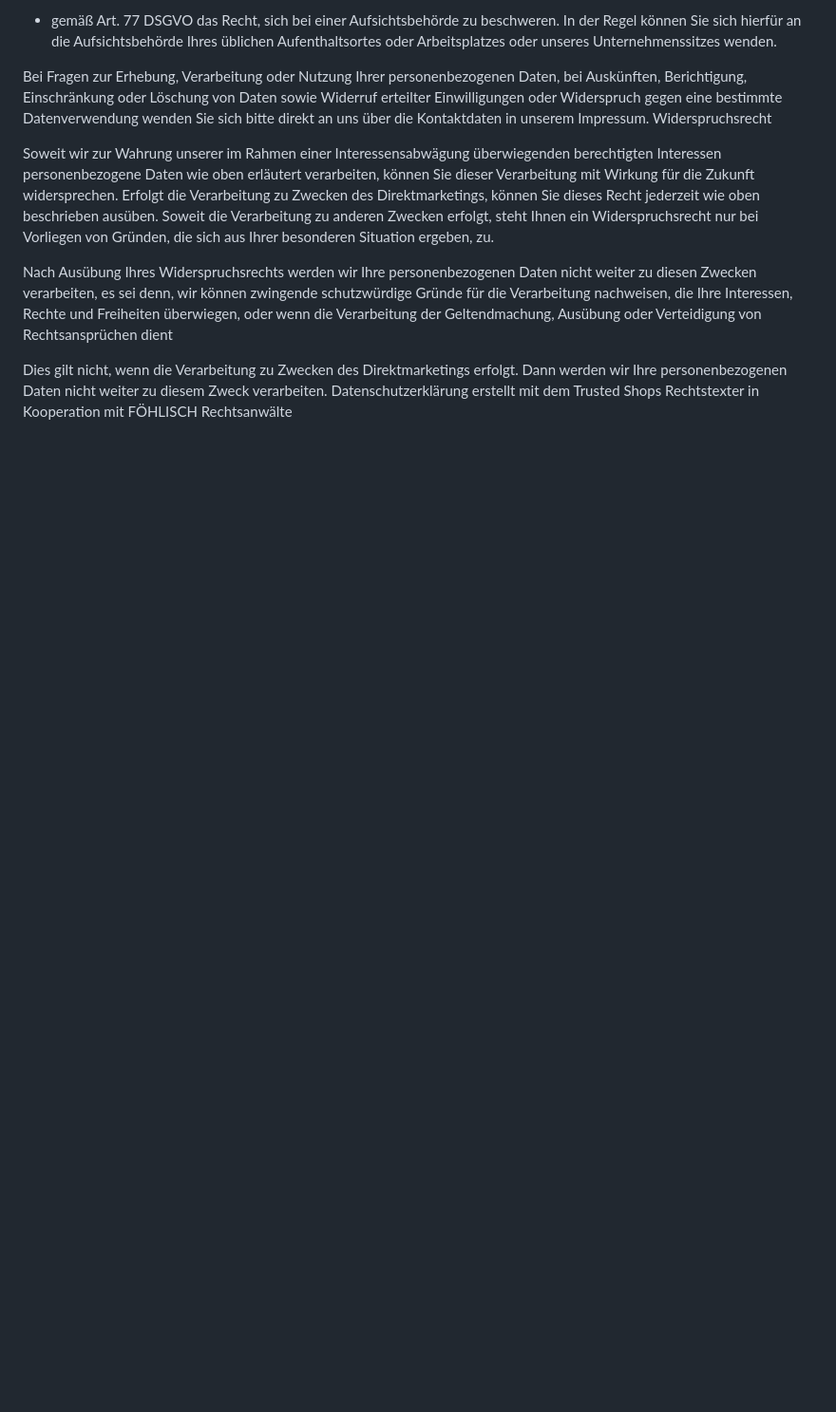
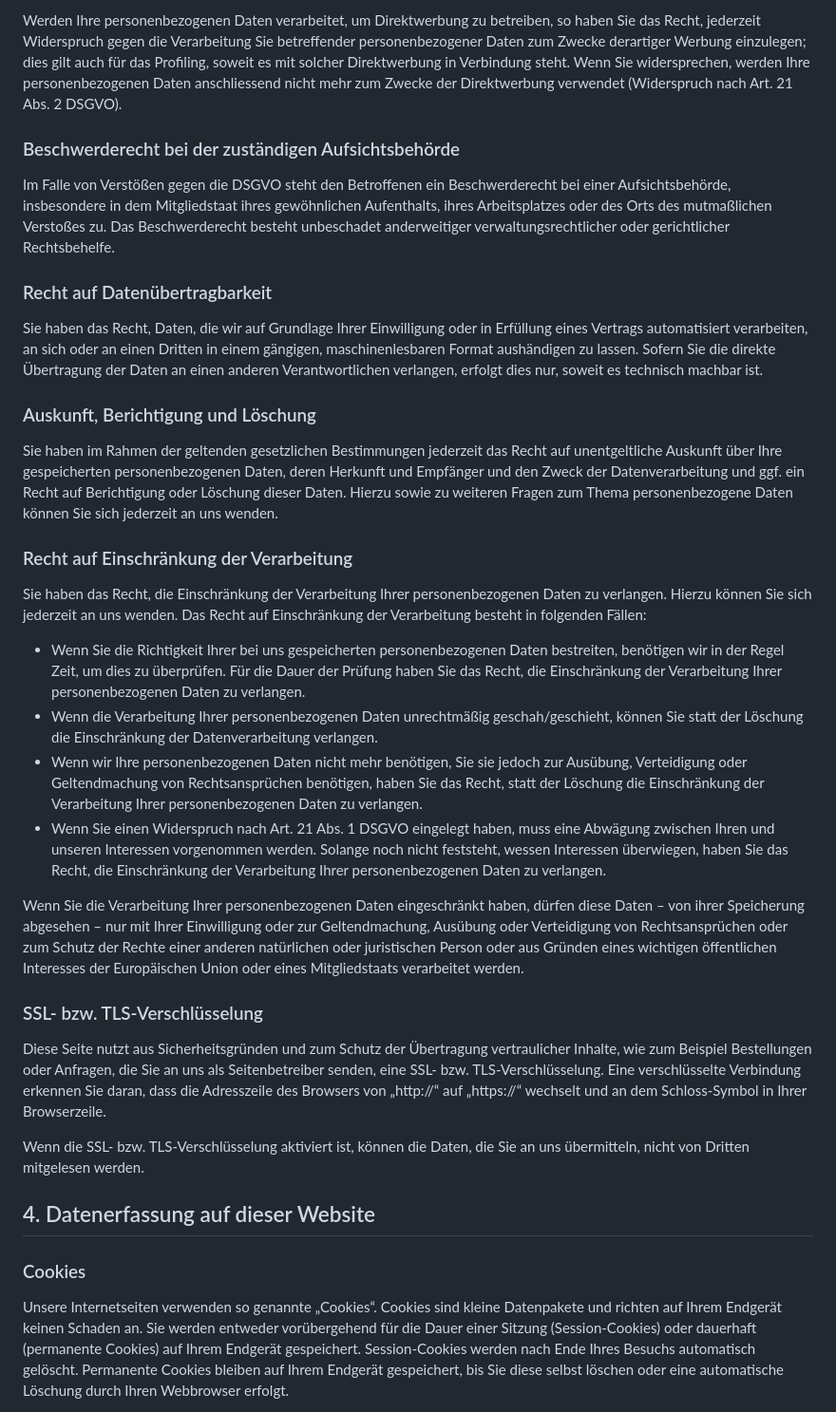
Before and after one commit to MajVicious/eisfuchs-11ty, a Markdown page: src/pages/datenschutz.md, the part around one of its changes. Shown at 95% size. Rendered like a GitHub page; blank space fills up the shorter version.

```diff
--- a/src/pages/datenschutz.md
+++ b/src/pages/datenschutz.md
@@ -103,12 +108,38 @@ Als Betroffener haben Sie folgende Rechte:
 
-- gemäß Art. 77 DSGVO das Recht, sich bei einer Aufsichtsbehörde zu beschweren. In der Regel können Sie sich hierfür an die Aufsichtsbehörde Ihres üblichen Aufenthaltsortes oder Arbeitsplatzes oder unseres Unternehmenssitzes wenden.
+Werden Ihre personenbezogenen Daten verarbeitet, um Direktwerbung zu betreiben, so haben Sie das Recht, jederzeit Widerspruch gegen die Verarbeitung Sie betreffender personenbezogener Daten zum Zwecke derartiger Werbung einzulegen; dies gilt auch für das Profiling, soweit es mit solcher Direktwerbung in Verbindung steht. Wenn Sie widersprechen, werden Ihre personenbezogenen Daten anschliessend nicht mehr zum Zwecke der Direktwerbung verwendet (Widerspruch nach Art. 21 Abs. 2 DSGVO).
 
-Bei Fragen zur Erhebung, Verarbeitung oder Nutzung Ihrer personenbezogenen Daten, bei Auskünften, Berichtigung, Einschränkung oder Löschung von Daten sowie Widerruf erteilter Einwilligungen oder Widerspruch gegen eine bestimmte Datenverwendung wenden Sie sich bitte direkt an uns über die Kontaktdaten in unserem Impressum.
-Widerspruchsrecht
+### Beschwerde­recht bei der zuständigen Aufsichts­behörde
 
-Soweit wir zur Wahrung unserer im Rahmen einer Interessensabwägung überwiegenden berechtigten Interessen personenbezogene Daten wie oben erläutert verarbeiten, können Sie dieser Verarbeitung mit Wirkung für die Zukunft widersprechen. Erfolgt die Verarbeitung zu Zwecken des Direktmarketings, können Sie dieses Recht jederzeit wie oben beschrieben ausüben. Soweit die Verarbeitung zu anderen Zwecken erfolgt, steht Ihnen ein Widerspruchsrecht nur bei Vorliegen von Gründen, die sich aus Ihrer besonderen Situation ergeben, zu.
+Im Falle von Verstößen gegen die DSGVO steht den Betroffenen ein Beschwerderecht bei einer Aufsichtsbehörde, insbesondere in dem Mitgliedstaat ihres gewöhnlichen Aufenthalts, ihres Arbeitsplatzes oder des Orts des mutmaßlichen Verstoßes zu. Das Beschwerderecht besteht unbeschadet anderweitiger verwaltungsrechtlicher oder gerichtlicher Rechtsbehelfe.
 
-Nach Ausübung Ihres Widerspruchsrechts werden wir Ihre personenbezogenen Daten nicht weiter zu diesen Zwecken verarbeiten, es sei denn, wir können zwingende schutzwürdige Gründe für die Verarbeitung nachweisen, die Ihre Interessen, Rechte und Freiheiten überwiegen, oder wenn die Verarbeitung der Geltendmachung, Ausübung oder Verteidigung von Rechtsansprüchen dient
+### Recht auf Daten­übertrag­barkeit
 
-Dies gilt nicht, wenn die Verarbeitung zu Zwecken des Direktmarketings erfolgt. Dann werden wir Ihre personenbezogenen Daten nicht weiter zu diesem Zweck verarbeiten.
-Datenschutzerklärung erstellt mit dem Trusted Shops Rechtstexter in Kooperation mit FÖHLISCH Rechtsanwälte
+Sie haben das Recht, Daten, die wir auf Grundlage Ihrer Einwilligung oder in Erfüllung eines Vertrags automatisiert verarbeiten, an sich oder an einen Dritten in einem gängigen, maschinenlesbaren Format aushändigen zu lassen. Sofern Sie die direkte Übertragung der Daten an einen anderen Verantwortlichen verlangen, erfolgt dies nur, soweit es technisch machbar ist.
+
+### Auskunft, Berichtigung und Löschung
+
+Sie haben im Rahmen der geltenden gesetzlichen Bestimmungen jederzeit das Recht auf unentgeltliche Auskunft über Ihre gespeicherten personenbezogenen Daten, deren Herkunft und Empfänger und den Zweck der Datenverarbeitung und ggf. ein Recht auf Berichtigung oder Löschung dieser Daten. Hierzu sowie zu weiteren Fragen zum Thema personenbezogene Daten können Sie sich jederzeit an uns wenden.
+
+### Recht auf Einschränkung der Verarbeitung
+
+Sie haben das Recht, die Einschränkung der Verarbeitung Ihrer personenbezogenen Daten zu verlangen. Hierzu können Sie sich jederzeit an uns wenden. Das Recht auf Einschränkung der Verarbeitung besteht in folgenden Fällen:
+
+*   Wenn Sie die Richtigkeit Ihrer bei uns gespeicherten personenbezogenen Daten bestreiten, benötigen wir in der Regel Zeit, um dies zu überprüfen. Für die Dauer der Prüfung haben Sie das Recht, die Einschränkung der Verarbeitung Ihrer personenbezogenen Daten zu verlangen.
+*   Wenn die Verarbeitung Ihrer personenbezogenen Daten unrechtmäßig geschah/geschieht, können Sie statt der Löschung die Einschränkung der Datenverarbeitung verlangen.
+*   Wenn wir Ihre personenbezogenen Daten nicht mehr benötigen, Sie sie jedoch zur Ausübung, Verteidigung oder Geltendmachung von Rechtsansprüchen benötigen, haben Sie das Recht, statt der Löschung die Einschränkung der Verarbeitung Ihrer personenbezogenen Daten zu verlangen.
+*   Wenn Sie einen Widerspruch nach Art. 21 Abs. 1 DSGVO eingelegt haben, muss eine Abwägung zwischen Ihren und unseren Interessen vorgenommen werden. Solange noch nicht feststeht, wessen Interessen überwiegen, haben Sie das Recht, die Einschränkung der Verarbeitung Ihrer personenbezogenen Daten zu verlangen.
+
+Wenn Sie die Verarbeitung Ihrer personenbezogenen Daten eingeschränkt haben, dürfen diese Daten – von ihrer Speicherung abgesehen – nur mit Ihrer Einwilligung oder zur Geltendmachung, Ausübung oder Verteidigung von Rechtsansprüchen oder zum Schutz der Rechte einer anderen natürlichen oder juristischen Person oder aus Gründen eines wichtigen öffentlichen Interesses der Europäischen Union oder eines Mitgliedstaats verarbeitet werden.
+
+### SSL- bzw. TLS-Verschlüsselung
+
+Diese Seite nutzt aus Sicherheitsgründen und zum Schutz der Übertragung vertraulicher Inhalte, wie zum Beispiel Bestellungen oder Anfragen, die Sie an uns als Seitenbetreiber senden, eine SSL- bzw. TLS-Verschlüsselung. Eine verschlüsselte Verbindung erkennen Sie daran, dass die Adresszeile des Browsers von „http://“ auf „https://“ wechselt und an dem Schloss-Symbol in Ihrer Browserzeile.
+
+Wenn die SSL- bzw. TLS-Verschlüsselung aktiviert ist, können die Daten, die Sie an uns übermitteln, nicht von Dritten mitgelesen werden.
+
+## 4\. Datenerfassung auf dieser Website
+
+### Cookies
+
+Unsere Internetseiten verwenden so genannte „Cookies“. Cookies sind kleine Datenpakete und richten auf Ihrem Endgerät keinen Schaden an. Sie werden entweder vorübergehend für die Dauer einer Sitzung (Session-Cookies) oder dauerhaft (permanente Cookies) auf Ihrem Endgerät gespeichert. Session-Cookies werden nach Ende Ihres Besuchs automatisch gelöscht. Permanente Cookies bleiben auf Ihrem Endgerät gespeichert, bis Sie diese selbst löschen oder eine automatische Löschung durch Ihren Webbrowser erfolgt.
+
```
Also changed, not shown: other parts of src/pages/datenschutz.md (+64 -42 lines).
